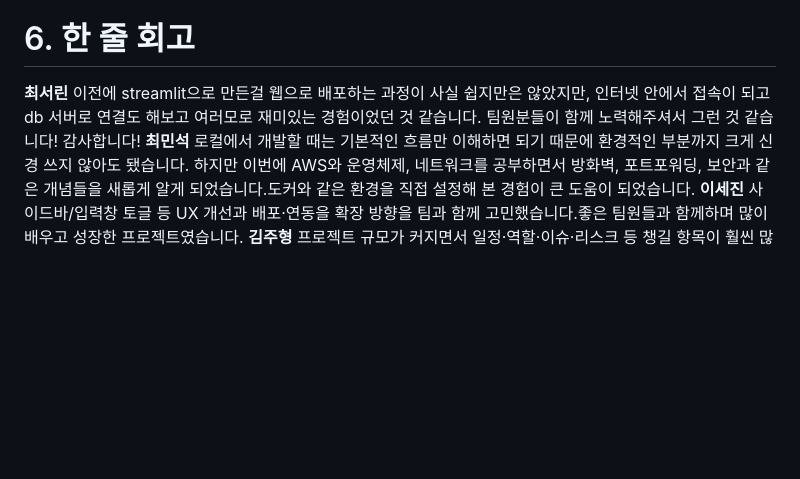
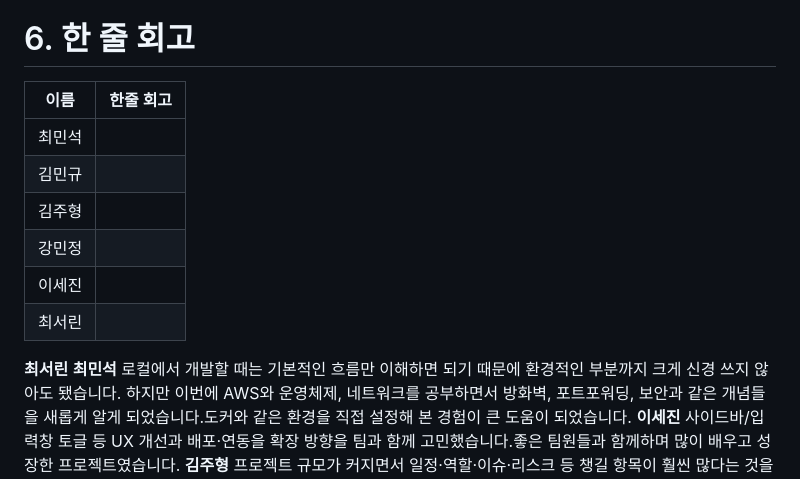
Before and after one commit to SKNETWORKS-FAMILY-AICAMP/skn15-4th-4team, a Markdown page: README.md, the part around the change. GitHub-like rendering; blank space fills up the shorter version.

```diff
--- a/README.md
+++ b/README.md
@@ -199,7 +199,16 @@ youtube.com/watch?v=jubY0Vu526w&feature=youtu.be
 
 # 6. 한 줄 회고
 
-**최서린** 이전에 streamlit으로 만든걸 웹으로 배포하는 과정이 사실 쉽지만은 않았지만, 인터넷 안에서 접속이 되고 db 서버로 연결도 해보고 여러모로 재미있는 경험이었던 것 같습니다. 팀원분들이 함께 노력해주셔서 그런 것 같습니다! 감사합니다!
+| 이름              | 한줄 회고 |
+| --------------- | --------- |
+| 최민석 ||
+| 김민규 ||
+| 김주형 ||
+| 강민정 ||
+| 이세진 ||
+| 최서린 ||
+
+**최서린**
 **최민석** 로컬에서 개발할 때는 기본적인 흐름만 이해하면 되기 때문에 환경적인 부분까지 크게 신경 쓰지 않아도 됐습니다. 하지만 이번에 AWS와 운영체제, 네트워크를 공부하면서 방화벽, 포트포워딩, 보안과 같은 개념들을 새롭게 알게 되었습니다.도커와 같은 환경을 직접 설정해 본 경험이 큰 도움이 되었습니다.
 **이세진** 사이드바/입력창 토글 등 UX 개선과 배포·연동을 확장 방향을 팀과 함께 고민했습니다.좋은 팀원들과 함께하며 많이 배우고 성장한 프로젝트였습니다.
 **김주형** 프로젝트 규모가 커지면서 일정·역할·이슈·리스크 등 챙길 항목이 훨씬 많다는 것을 체감했고, 의사소통과 Git 협업, 브랜치 전략, 충돌 해결의 중요성을 명확히 배웠습니다. 또한 AWS·컨테이너·Django를 통해 개발→배포→운영까지 엔드투엔드(End-to-End) 흐름을 정리하면서 좋은 경험을 할 수 있었습니다
```
